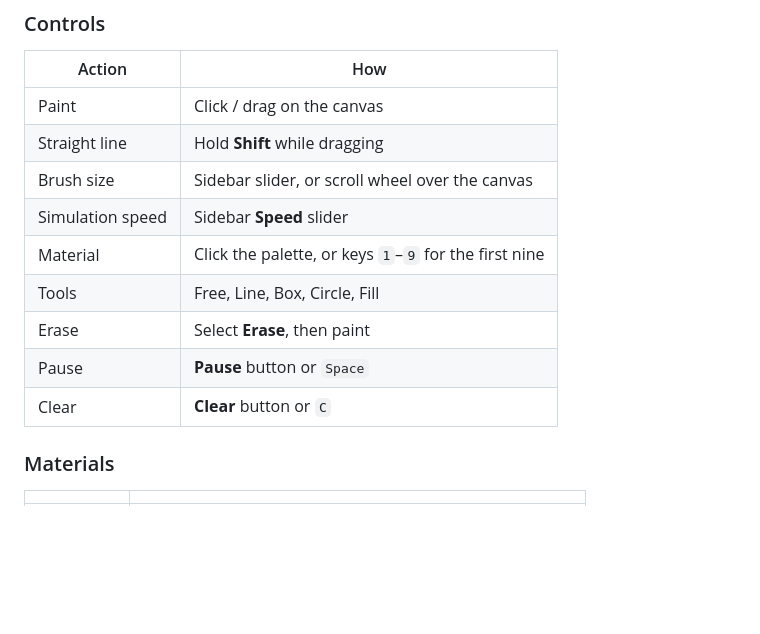
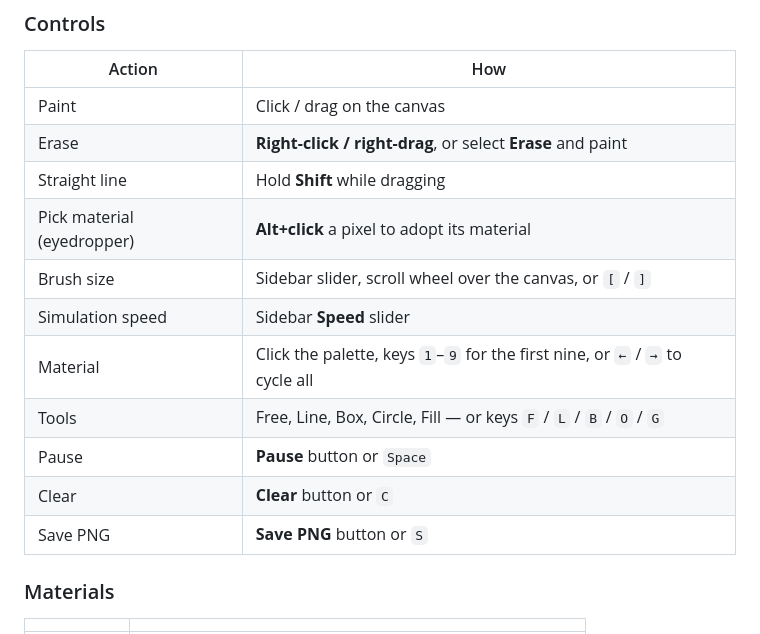
Before and after one commit to PeytonNowlin/grainfall, a Markdown page: README.md, the part around the change. Rendered like a GitHub page; blank space fills up the shorter version.

Commit message:
Document full control set in README (erase, eyedropper, hotkeys)
Co-Authored-By: Claude Opus 4.8 (1M context) <noreply@anthropic.com>

```diff
--- a/README.md
+++ b/README.md
@@ -24,14 +24,16 @@ npm start
 | Action | How |
 |--------|-----|
 | Paint | Click / drag on the canvas |
+| Erase | **Right-click / right-drag**, or select **Erase** and paint |
 | Straight line | Hold **Shift** while dragging |
-| Brush size | Sidebar slider, or scroll wheel over the canvas |
+| Pick material (eyedropper) | **Alt+click** a pixel to adopt its material |
+| Brush size | Sidebar slider, scroll wheel over the canvas, or `[` / `]` |
 | Simulation speed | Sidebar **Speed** slider |
-| Material | Click the palette, or keys `1`–`9` for the first nine |
-| Tools | Free, Line, Box, Circle, Fill |
-| Erase | Select **Erase**, then paint |
+| Material | Click the palette, keys `1`–`9` for the first nine, or `←` / `→` to cycle all |
+| Tools | Free, Line, Box, Circle, Fill — or keys `F` / `L` / `B` / `O` / `G` |
 | Pause | **Pause** button or `Space` |
 | Clear | **Clear** button or `C` |
+| Save PNG | **Save PNG** button or `S` |
 
 ### Materials
 
```
